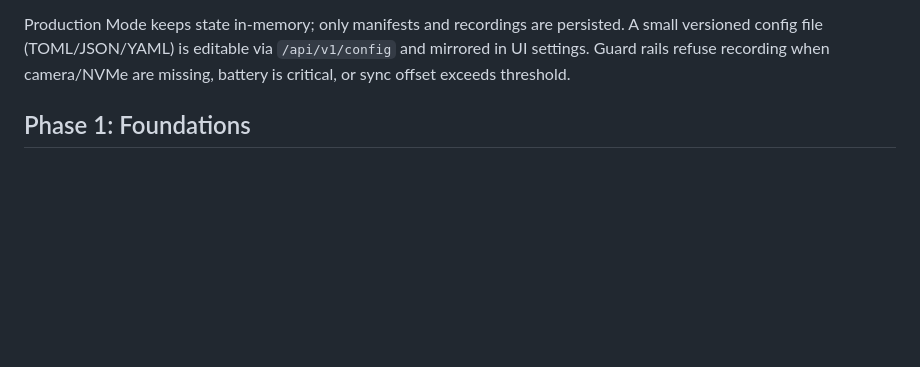
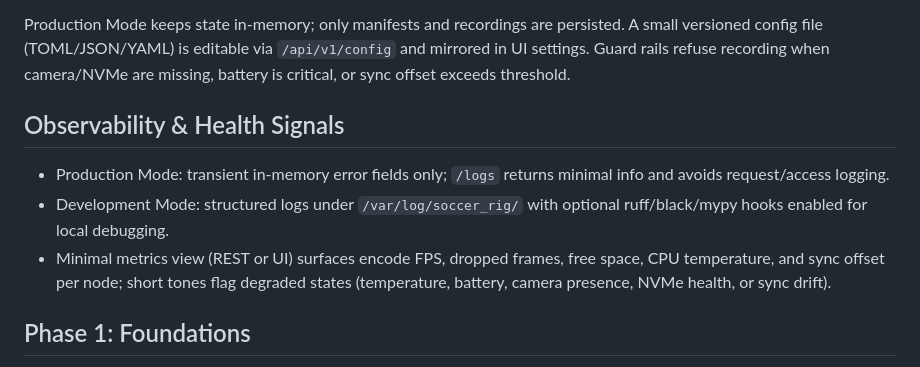
Before and after one commit to cmc0619/Traloxolcus-Chat, a Markdown page: IMPLEMENTATION_PLAN.md, the part around the change. Drawn GitHub-style; blank space fills up the shorter version.

Commit message:
Add observability signals to implementation plan

```diff
--- a/IMPLEMENTATION_PLAN.md
+++ b/IMPLEMENTATION_PLAN.md
@@ -11,6 +11,11 @@ This plan aligns SPEC.md v1.2 with a concrete, phased roadmap for the three Rasp
 - **housekeeper:** tracks free space, offload confirmations, retention rules, metrics, and AP fallback transitions so the UI can reflect mesh/AP state.
 
 Production Mode keeps state in-memory; only manifests and recordings are persisted. A small versioned config file (TOML/JSON/YAML) is editable via `/api/v1/config` and mirrored in UI settings. Guard rails refuse recording when camera/NVMe are missing, battery is critical, or sync offset exceeds threshold.
+
+## Observability & Health Signals
+- Production Mode: transient in-memory error fields only; `/logs` returns minimal info and avoids request/access logging.
+- Development Mode: structured logs under `/var/log/soccer_rig/` with optional ruff/black/mypy hooks enabled for local debugging.
+- Minimal metrics view (REST or UI) surfaces encode FPS, dropped frames, free space, CPU temperature, and sync offset per node; short tones flag degraded states (temperature, battery, camera presence, NVMe health, or sync drift).
 
 ## Phase 1: Foundations
 1. **Repository bootstrap**
```
